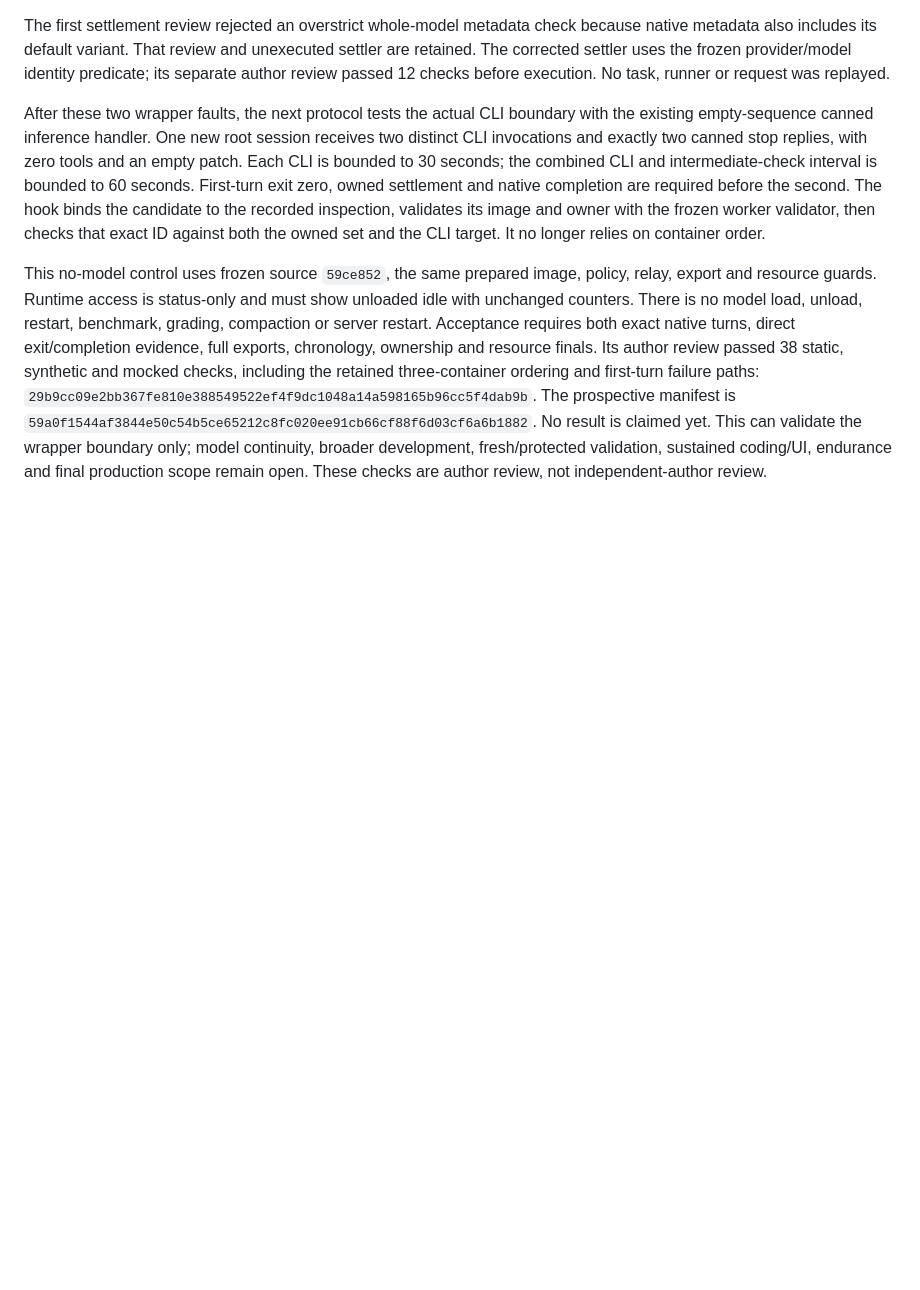
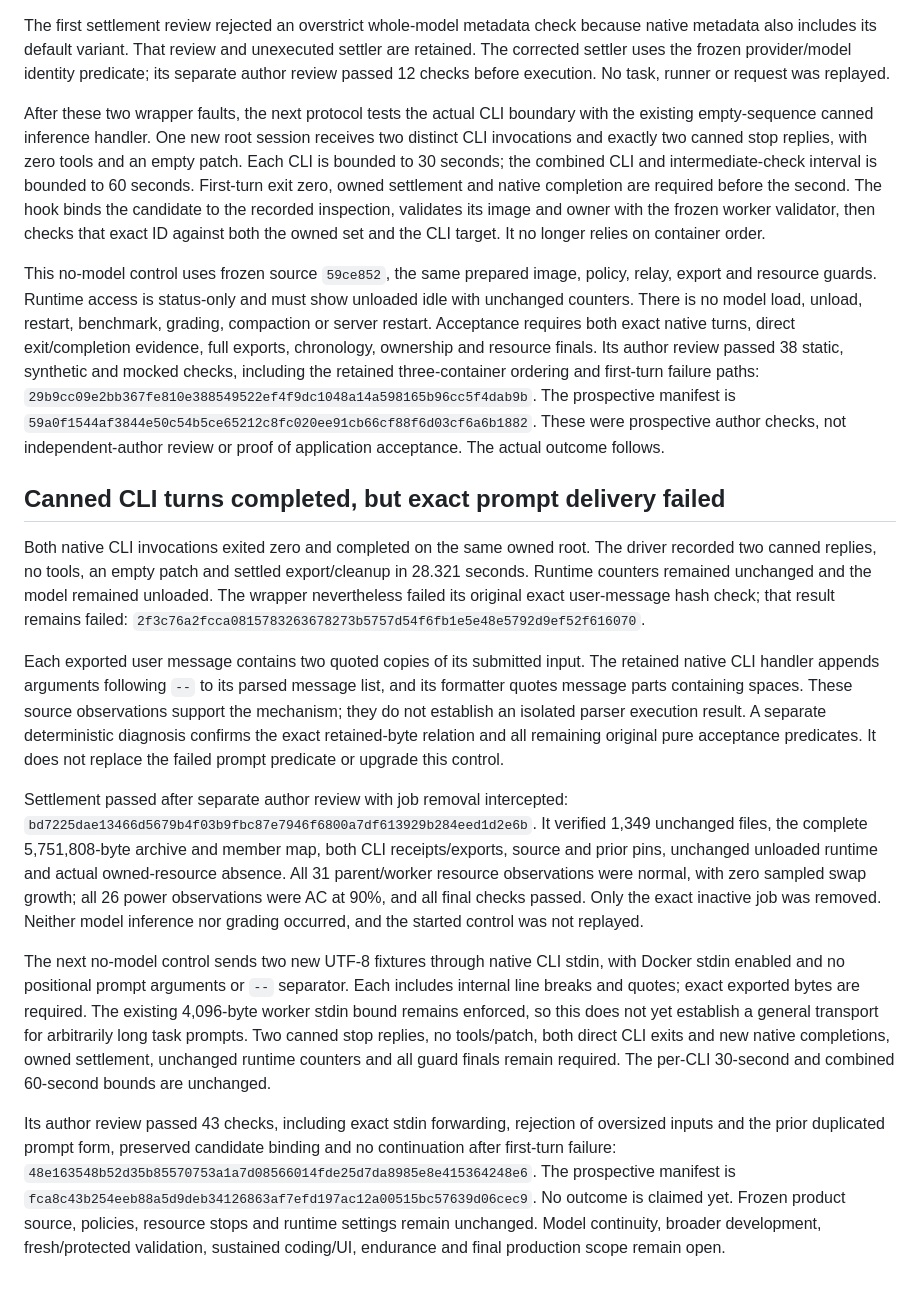
Before and after one commit to PranavMishra28/kryn, a Markdown page: research/CONTAINER_SWE_DEVELOPMENT.md, the part around the change. Rendered like a GitHub page; blank space fills up the shorter version.

Commit message:
Record CLI prompt delivery failure and bounded stdin control

```diff
--- a/research/CONTAINER_SWE_DEVELOPMENT.md
+++ b/research/CONTAINER_SWE_DEVELOPMENT.md
@@ -540,7 +540,52 @@ and first-turn failure paths:
 `29b9cc09e2bb367fe810e388549522ef4f9dc1048a14a598165b96cc5f4dab9b`.
 The prospective manifest is
 `59a0f1544af3844e50c54b5ce65212c8fc020ee91cb66cf88f6d03cf6a6b1882`.
-No result is claimed yet. This can validate the wrapper boundary only; model
-continuity, broader development, fresh/protected validation, sustained coding/UI,
-endurance and final production scope remain open. These checks are author
-review, not independent-author review.
+These were prospective author checks, not independent-author review or proof
+of application acceptance. The actual outcome follows.
+
+## Canned CLI turns completed, but exact prompt delivery failed
+
+Both native CLI invocations exited zero and completed on the same owned root.
+The driver recorded two canned replies, no tools, an empty patch and settled
+export/cleanup in 28.321 seconds. Runtime counters remained unchanged and the
+model remained unloaded. The wrapper nevertheless failed its original exact
+user-message hash check; that result remains failed:
+`2f3c76a2fcca0815783263678273b5757d54f6fb1e5e48e5792d9ef52f616070`.
+
+Each exported user message contains two quoted copies of its submitted input.
+The retained native CLI handler appends arguments following `--` to its parsed
+message list, and its formatter quotes message parts containing spaces. These
+source observations support the mechanism; they do not establish an isolated
+parser execution result. A separate deterministic diagnosis confirms the exact
+retained-byte relation and all remaining original pure acceptance predicates.
+It does not replace the failed prompt predicate or upgrade this control.
+
+Settlement passed after separate author review with job removal intercepted:
+`bd7225dae13466d5679b4f03b9fbc87e7946f6800a7df613929b284eed1d2e6b`.
+It verified 1,349 unchanged files, the complete 5,751,808-byte archive and member
+map, both CLI receipts/exports, source and prior pins, unchanged unloaded runtime
+and actual owned-resource absence. All 31 parent/worker resource observations
+were normal, with zero sampled swap growth; all 26 power observations were AC
+at 90%, and all final checks passed. Only the exact inactive job was removed.
+Neither model inference nor grading occurred, and the started control was not
+replayed.
+
+The next no-model control sends two new UTF-8 fixtures through native CLI stdin,
+with Docker stdin enabled and no positional prompt arguments or `--` separator.
+Each includes internal line breaks and quotes; exact exported bytes are required.
+The existing 4,096-byte worker stdin bound remains enforced, so this does not
+yet establish a general transport for arbitrarily long task prompts. Two canned
+stop replies, no tools/patch, both direct CLI exits and new native completions,
+owned settlement, unchanged runtime counters and all guard finals remain required.
+The per-CLI 30-second and combined 60-second bounds are unchanged.
+
+Its author review passed 43 checks, including exact stdin forwarding, rejection
+of oversized inputs and the prior duplicated prompt form, preserved candidate
+binding and no continuation after first-turn failure:
+`48e163548b52d35b85570753a1a7d08566014fde25d7da8985e8e415364248e6`.
+The prospective manifest is
+`fca8c43b254eeb88a5d9deb34126863af7efd197ac12a00515bc57639d06cec9`.
+No outcome is claimed yet. Frozen product source, policies, resource stops and
+runtime settings remain unchanged. Model continuity, broader development,
+fresh/protected validation, sustained coding/UI, endurance and final production
+scope remain open.
```
Also changed, not shown: research/LOCAL_CAMPAIGN_2026-10-04.md (+49 -4 lines).
